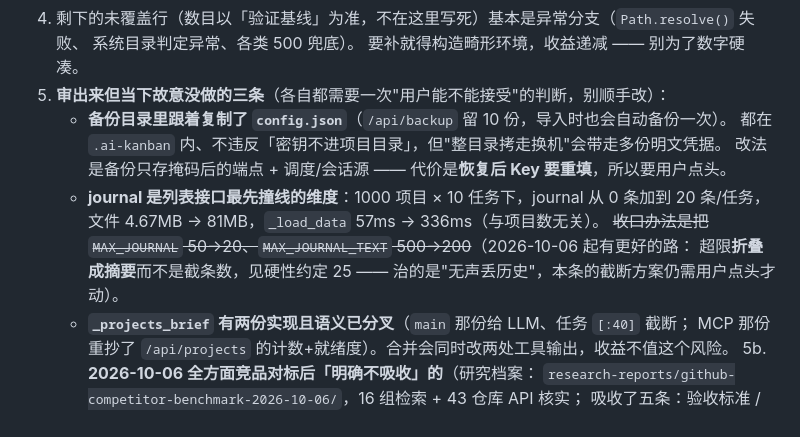
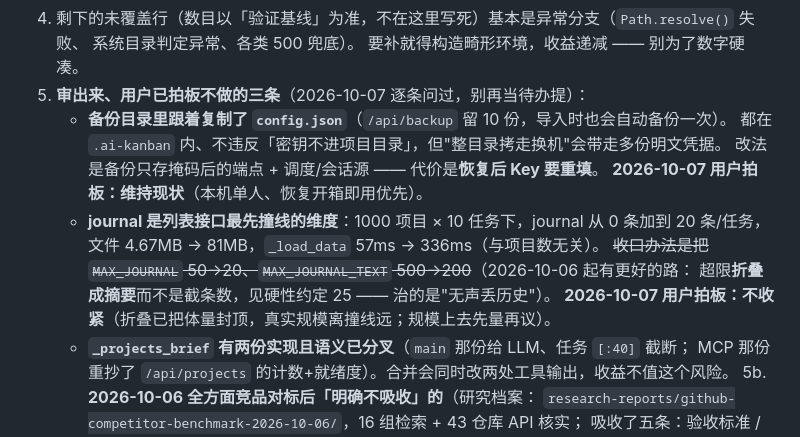
Before and after one commit to fengxingxuerong/ai-handoff-kanban, a Markdown page: AGENTS.md, the part around one of its changes. Drawn GitHub-style.

Commit message:
docs: 备份密钥与 journal 上限两条用户已拍板不做（待办清零）；模块表计数修正为 21

```diff
--- a/AGENTS.md
+++ b/AGENTS.md
@@ -866,14 +866,16 @@ MCP 契约 2 条 + Skill 投影 + `test_frontend.py` 两张对账钉子（验收
 4. 剩下的未覆盖行（数目以「验证基线」为准，不在这里写死）基本是异常分支（`Path.resolve()` 失败、
    系统目录判定异常、各类 500 兜底）。
    要补就得构造畸形环境，收益递减 —— 别为了数字硬凑。
-5. **审出来但当下故意没做的三条**（各自都需要一次"用户能不能接受"的判断，别顺手改）：
+5. **审出来、用户已拍板不做的三条**（2026-10-07 逐条问过，别再当待办提）：
    - **备份目录里跟着复制了 `config.json`**（`/api/backup` 留 10 份，导入时也会自动备份一次）。
      都在 `.ai-kanban` 内、不违反「密钥不进项目目录」，但"整目录拷走换机"会带走多份明文凭据。
-     改法是备份只存掩码后的端点 + 调度/会话源 —— 代价是**恢复后 Key 要重填**，所以要用户点头。
+     改法是备份只存掩码后的端点 + 调度/会话源 —— 代价是**恢复后 Key 要重填**。
+     **2026-10-07 用户拍板：维持现状**（本机单人、恢复开箱即用优先）。
    - **journal 是列表接口最先撞线的维度**：1000 项目 × 10 任务下，journal 从 0 条加到 20 条/任务，
      文件 4.67MB → 81MB，`_load_data` 57ms → 336ms（与项目数无关）。
      ~~收口办法是把 `MAX_JOURNAL` 50→20、`MAX_JOURNAL_TEXT` 500→200~~（2026-10-06 起有更好的路：
-     超限**折叠成摘要**而不是截条数，见硬性约定 25 —— 治的是"无声丢历史"，本条的截断方案仍需用户点头才动）。
+     超限**折叠成摘要**而不是截条数，见硬性约定 25 —— 治的是"无声丢历史"）。
+     **2026-10-07 用户拍板：不收紧**（折叠已把体量封顶，真实规模离撞线远；规模上去先量再议）。
    - **`_projects_brief` 有两份实现且语义已分叉**（`main` 那份给 LLM、任务 `[:40]` 截断；
      MCP 那份重抄了 `/api/projects` 的计数+就绪度）。合并会同时改两处工具输出，收益不值这个风险。
 5b. **2026-10-06 全方面竞品对标后「明确不吸收」的**（研究档案：
```
Also changed, not shown: other parts of AGENTS.md (+1 -1 lines).
